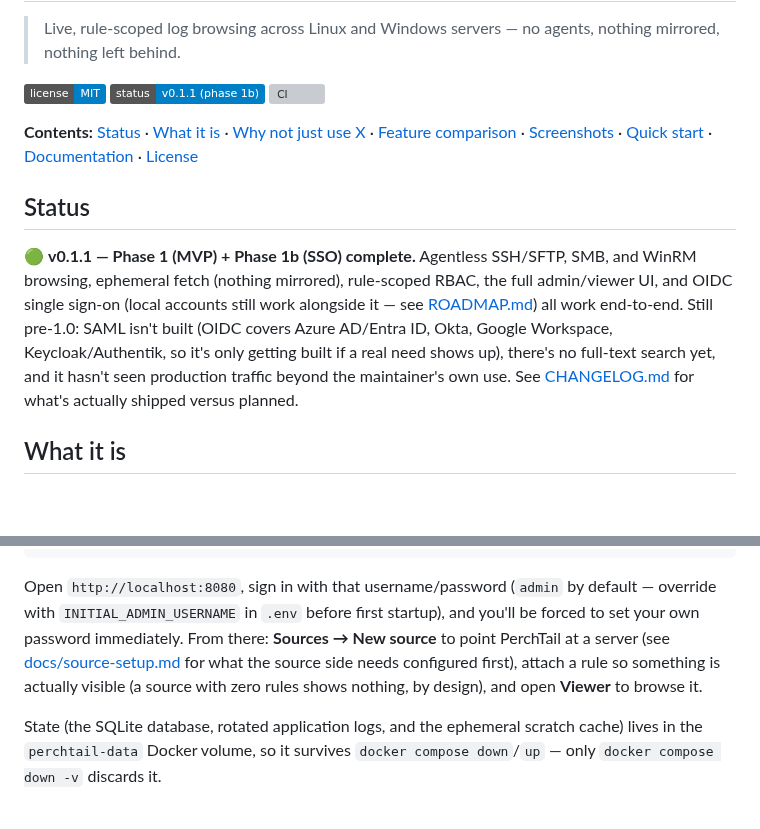
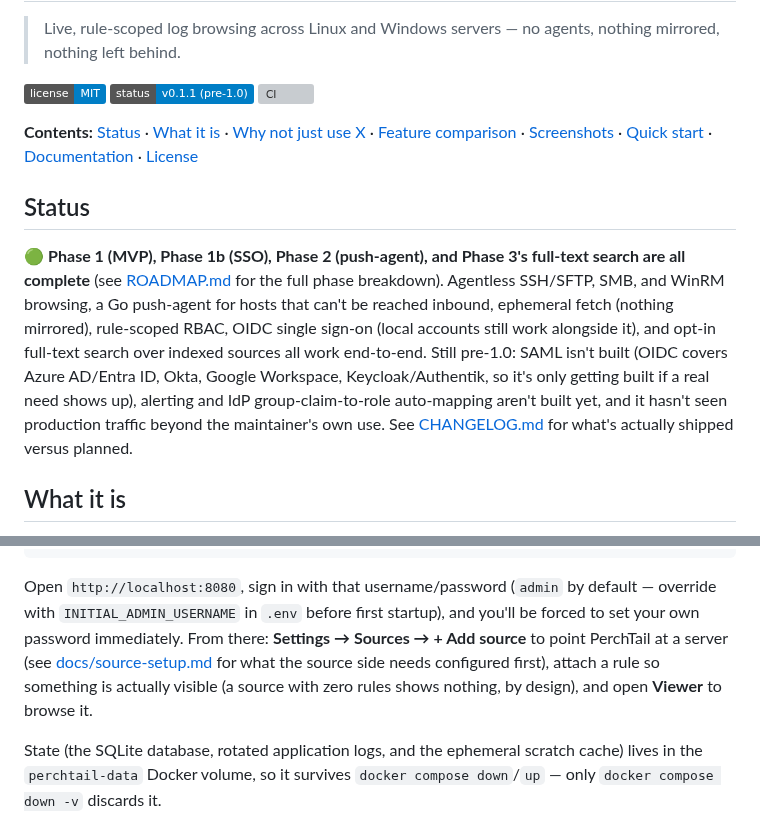
Before and after one commit to quaresma870/perchtail, a Markdown page: README.md, 2 parts joined by grey strips. Drawn GitHub-style; badges without logos; blank space fills up the shorter version; grey boxes are pictures that could not be loaded.

Commit message:
docs: refresh README status, screenshots, and CHANGELOG for settings reorg
The README's status section, quick-start walkthrough, and the three
docs/images/ screenshots (Sources, Viewer, Role editor) still reflected
Phase 1/1b and the old separate Sources/Roles/Users/SSO top-nav links.
Regenerated all three screenshots end-to-end (fresh demo customers,
sources, and a role, captured in a real browser) against the new
Settings nav from #36, updated the status section to reflect Phase 2
(push-agent) and Phase 3 (full-text search) as complete, and fixed the
"Sources → New source" quick-start reference to "Settings → Sources →
+ Add source". CHANGELOG.md documents the doc-only change.

Co-Authored-By: Claude Sonnet 5 <noreply@anthropic.com>
Claude-Session: https://claude.ai/code/session_01JvzjUbt7KRELtKzFZsN9wC

```diff
--- a/README.md
+++ b/README.md
@@ -8,7 +8,7 @@
 > nothing mirrored, nothing left behind.
 
 [![License: MIT](https://img.shields.io/badge/license-MIT-blue.svg)](LICENSE)
-[![Status](https://img.shields.io/badge/status-v0.1.1%20%28phase%201b%29-blue.svg)](#status)
+[![Status](https://img.shields.io/badge/status-v0.1.1%20%28pre--1.0%29-blue.svg)](#status)
 [![CI](https://github.com/quaresma870/perchtail/actions/workflows/ci.yml/badge.svg)](https://github.com/quaresma870/perchtail/actions/workflows/ci.yml)
 
 **Contents:** [Status](#status) · [What it is](#what-it-is) ·
@@ -19,15 +19,18 @@
 
 ## Status
 
-🟢 **v0.1.1 — Phase 1 (MVP) + Phase 1b (SSO) complete.** Agentless SSH/SFTP, SMB, and
-WinRM browsing, ephemeral fetch (nothing mirrored), rule-scoped RBAC, the
-full admin/viewer UI, and OIDC single sign-on (local accounts still work
-alongside it — see [ROADMAP.md](ROADMAP.md)) all work end-to-end. Still
-pre-1.0: SAML isn't built (OIDC covers Azure AD/Entra ID, Okta, Google
-Workspace, Keycloak/Authentik, so it's only getting built if a real need
-shows up), there's no full-text search yet, and it hasn't seen production
-traffic beyond the maintainer's own use. See [CHANGELOG.md](CHANGELOG.md)
-for what's actually shipped versus planned.
+🟢 **Phase 1 (MVP), Phase 1b (SSO), Phase 2 (push-agent), and Phase 3's
+full-text search are all complete** (see [ROADMAP.md](ROADMAP.md) for the
+full phase breakdown). Agentless SSH/SFTP, SMB, and WinRM browsing, a Go
+push-agent for hosts that can't be reached inbound, ephemeral fetch
+(nothing mirrored), rule-scoped RBAC, OIDC single sign-on (local accounts
+still work alongside it), and opt-in full-text search over indexed
+sources all work end-to-end. Still pre-1.0: SAML isn't built (OIDC covers
+Azure AD/Entra ID, Okta, Google Workspace, Keycloak/Authentik, so it's
+only getting built if a real need shows up), alerting and IdP
+group-claim-to-role auto-mapping aren't built yet, and it hasn't seen
+production traffic beyond the maintainer's own use. See
+[CHANGELOG.md](CHANGELOG.md) for what's actually shipped versus planned.
 
 ## What it is
 
@@ -122,10 +125,11 @@ docker compose logs perchtail | grep initial_super_admin
 Open `http://localhost:8080`, sign in with that username/password (`admin` by
 default — override with `INITIAL_ADMIN_USERNAME` in `.env` before first
 startup), and you'll be forced to set your own password immediately. From
-there: **Sources → New source** to point PerchTail at a server (see
-[docs/source-setup.md](docs/source-setup.md) for what the source side needs
-configured first), attach a rule so something is actually visible (a source
-with zero rules shows nothing, by design), and open **Viewer** to browse it.
+there: **Settings → Sources → + Add source** to point PerchTail at a server
+(see [docs/source-setup.md](docs/source-setup.md) for what the source side
+needs configured first), attach a rule so something is actually visible (a
+source with zero rules shows nothing, by design), and open **Viewer** to
+browse it.
 
 State (the SQLite database, rotated application logs, and the ephemeral
 scratch cache) lives in the `perchtail-data` Docker volume, so it survives
```
Also changed, not shown: CHANGELOG.md (+5 -0 lines), docs/images/screenshot-role-editor.png, docs/images/screenshot-sources.png, docs/images/screenshot-viewer.png.
